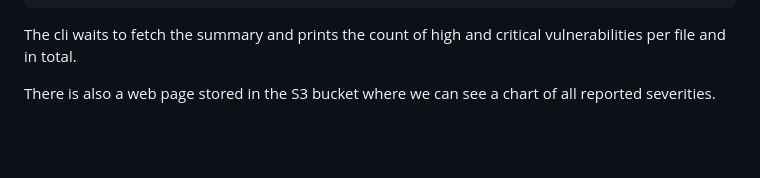
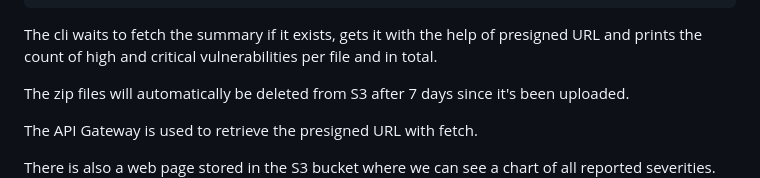
Before and after one commit to AndraCristiana07/CVEScanner, a Markdown page: README.md, the part around the change. GitHub-like rendering; blank space fills up the shorter version.

Commit message:
API Gateway in README

````diff
--- a/README.md
+++ b/README.md
@@ -78,7 +78,11 @@ Here is an example for a 4 file summary:
   ]
 ```
 
-The cli waits to fetch the summary and prints the count of high and critical vulnerabilities per file and in total.
+The cli waits to fetch the summary if it exists, gets it with the help of presigned URL and prints the count of high and critical vulnerabilities per file and in total.
+
+The zip files will automatically be deleted from S3 after 7 days since it's been uploaded.
+
+The API Gateway is used to retrieve the presigned URL with fetch.
 
 There is also a web page stored in the S3 bucket where we can see a chart of all reported severities.
 ![Chart](./media/chart.png)
````
